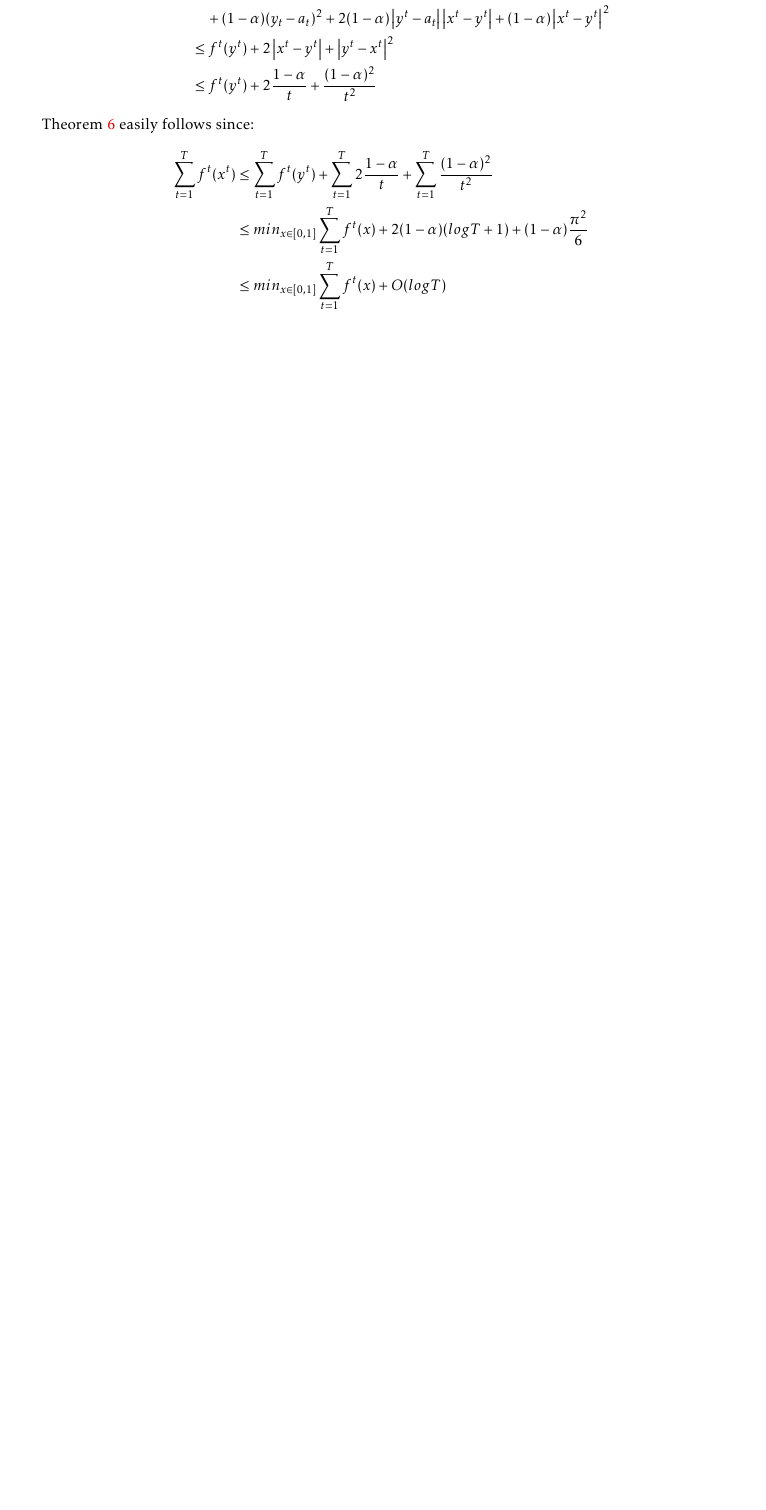
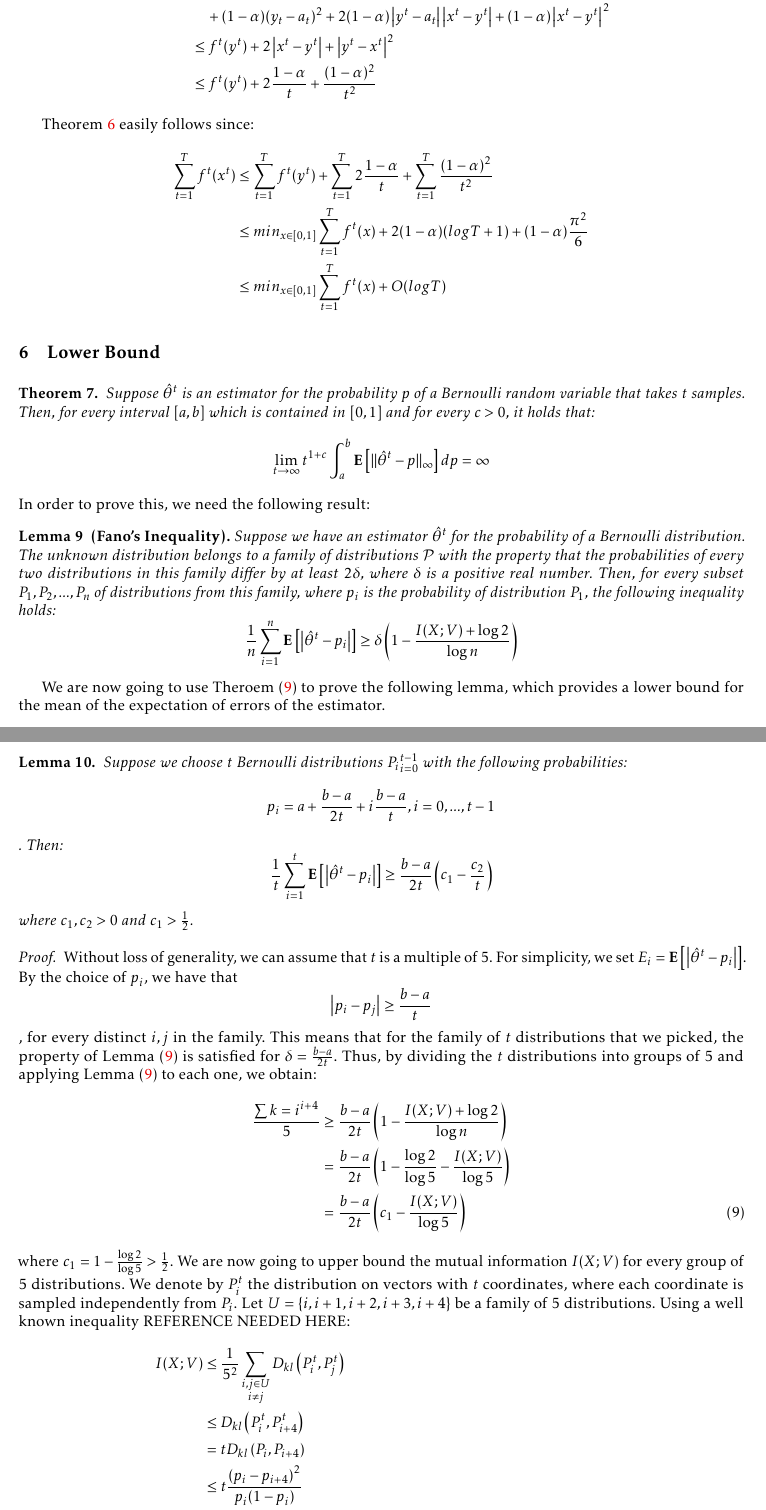
Before and after one commit to vkonton/opinion_dynamics, a LaTeX thesis (llncs_full.tex, which reads src/lower_bound.tex): part of page 10 of 10 before the commit and two parts of pages 10 and 11 of 12 after it, the two joined at a grey line, cut so that both start at the same text, the shorter picture padded with empty space. Compiled offline with pdfLaTeX.

Commit message:
added fano part of lower bound, a lot of details missing

```diff
--- /dev/null
+++ b/src/lower_bound.tex
@@ -0,0 +1,42 @@
+\section{Lower Bound}
+\begin{theorem}\label{t:lower_bound}
+Suppose $\hat{\theta}^t$ is an estimator for the probability $p$ of a Bernoulli random variable that takes $t$ samples. Then, for every interval $[a,b]$ which is contained in $[0,1]$ and for every $c>0$, it holds that:
+$$ \lim_{t\to\infty} t^{1+c}\int_{a}^b \Exp{\norm{\infty}{\hat{\theta}^t-p}}dp = \infty$$
+\end{theorem}
+In order to prove this, we need the following result:
+\begin{lemma}[Fano's Inequality]\label{l:fano}
+Suppose we have an estimator $\hat{\theta}^t$ for the probability of a Bernoulli distribution.
+The unknown distribution belongs to a family of distributions $\mathcal{P}$ with the property that the probabilities of every two distributions in this family differ by at least $2\delta$, where $\delta$ is a positive real number.
+Then, for every subset ${P_1, P_2, ..., P_n}$ of distributions from this family, where $p_i$ is the probability of distribution $P_1$, the following inequality holds:
+$$\frac{1}{n} \sum_{i=1}^n \Exp{\lp|\hat{\theta}^t-p_i\rp|} \geq \delta \lp(1-\frac{I(X;V)+\log 2}{\log n}\rp)$$
+\end{lemma}
+
+We are now going to use Theroem~(\ref{l:fano}) to prove the following lemma, which provides a lower bound for the mean of the expectation of errors of the estimator.
+\begin{lemma}\label{l:fano_application}
+Suppose we choose $t$ Bernoulli distributions ${P_i}_{i=0}^{t-1}$ with the following probabilities: $$p_i = a+\frac{b-a}{2t} + i \frac{b-a}{t} , i=0, ..., t-1$$. Then:
+$$\frac{1}{t} \sum_{i=1}^t \Exp{\lp|\hat{\theta}^t-p_i\rp|} \geq \frac{b-a}{2t} \lp(c_1 - \frac{c_2}{t}\rp)$$
+where $c_1, c_2 >0$ and $c_1 > \frac{1}{2}$.
+\end{lemma}
+\begin{proof}
+Without loss of generality, we can assume that $t$ is a multiple of 5. For simplicity, we set $E_i = \Exp{\lp|\hat{\theta}^t-p_i\rp|}$.
+By the choice of $p_i$, we have that $$\lp|p_i - p_j\rp| \geq \frac{b-a}{t}$$, for every distinct $i,j$ in the family.
+ This means that for the family of $t$ distributions that we picked, the property of Lemma~(\ref{l:fano}) is satisfied for $\delta = \frac{b-a}{2t}$. Thus, by dividing the $t$ distributions into groups of 5 and applying Lemma~(\ref{l:fano}) to each one, we obtain:
+ \begin{align}\label{eq:fano}
+ \frac{\sum{k =i}^{i+4}}{5} &\geq \frac{b-a}{2t}\lp(1-\frac{I(X;V)+\log 2}{\log n}\rp) \nonumber\\
+ &= \frac{b-a}{2t}\lp(1- \frac{\log 2}{\log 5} - \frac{I(X;V)}{\log5}\rp) \nonumber\\
+ &= \frac{b-a}{2t}\lp(c_1 - \frac{I(X;V)}{\log5}\rp)
+ \end{align}
+ where $c_1 = 1-\frac{\log2}{\log5} > \frac{1}{2}$.
+ We are now going to upper bound the mutual information $I(X;V)$ for every group of 5 distributions. We denote by $P_i^t$ the distribution on vectors with $t$ coordinates,
+  where each coordinate is sampled independently from $P_i$. Let $U= \{i,i+1,i+2,i+3,i+4\}$ be a family of 5 distributions.
+ Using a well known inequality REFERENCE NEEDED HERE:
+\begin{align*}
+I(X;V) &\leq \frac{1}{5^2}\sum_{\substack{i,j \in U \\i\neq j}} D_{kl}\lp(P_i^t,P_j^t\rp)\\
+&\leq D_{kl}\lp(P_i^t, P_{i+4}^t\rp)\\
+&= t D_{kl}\lp(P_i, P_{i+4}\rp)\\
+&\leq t \frac{\lp(p_i - p_{i+4}\rp)^2}{p_i(1-p_i)}\\
+&\leq t\lp(\frac{1}{a(1-a)} + \frac{1}{b(1-b)}\rp) \lp(p_i - p_{i+4}\rp)^2\\
+&= t\lp(\frac{1}{a(1-a)} + \frac{1}{b(1-b)}\rp)\lp(\frac{b-a}{2t} + i\frac{b-a}{t} - \frac{b-a}{t} -(i+4)\frac{b-a}{t}\rp)^2\\
+&= t\lp(\frac{1}{a(1-a)} + \frac{1}{b(1-b)}\rp) \frac{16(b-a)^2}{t^2}\\
+&= \frac{16(b-a)^2}{t} \lp(\frac{1}{a(1-a)} + \frac{1}{b(1-b)}\rp)
+\end{align*}
@@ -0,0 +46,2 @@
+\sum_{k =i}^{i+4} \geq \frac{5(b-a)}{2t}\lp(c_1 - \frac{c_2}{t}\rp)
+\end{equation}
```
Also changed, not shown: llncs_full.tex (+1 -0 lines), src/lower_bound.tex (12 more changed lines).
